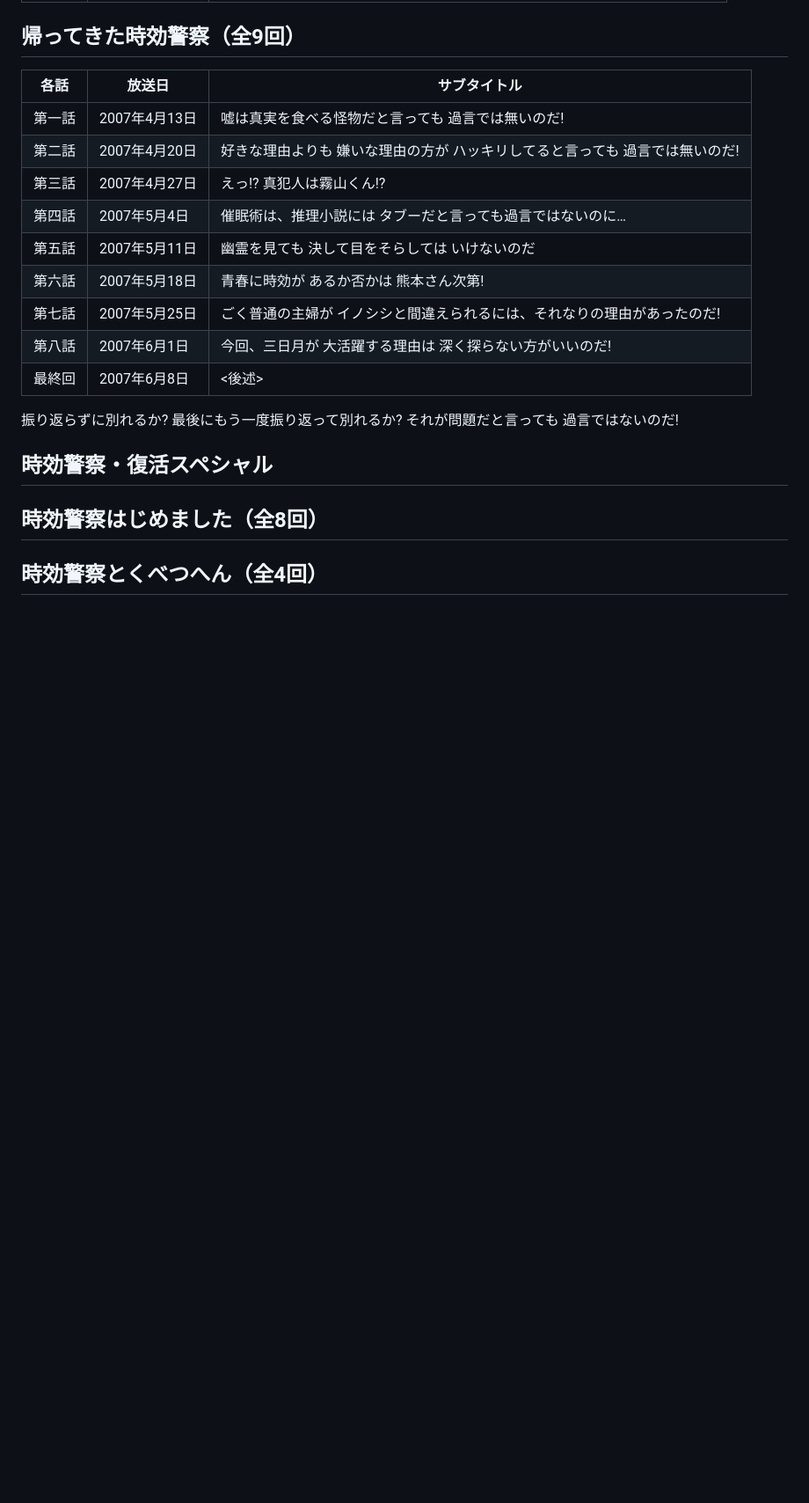
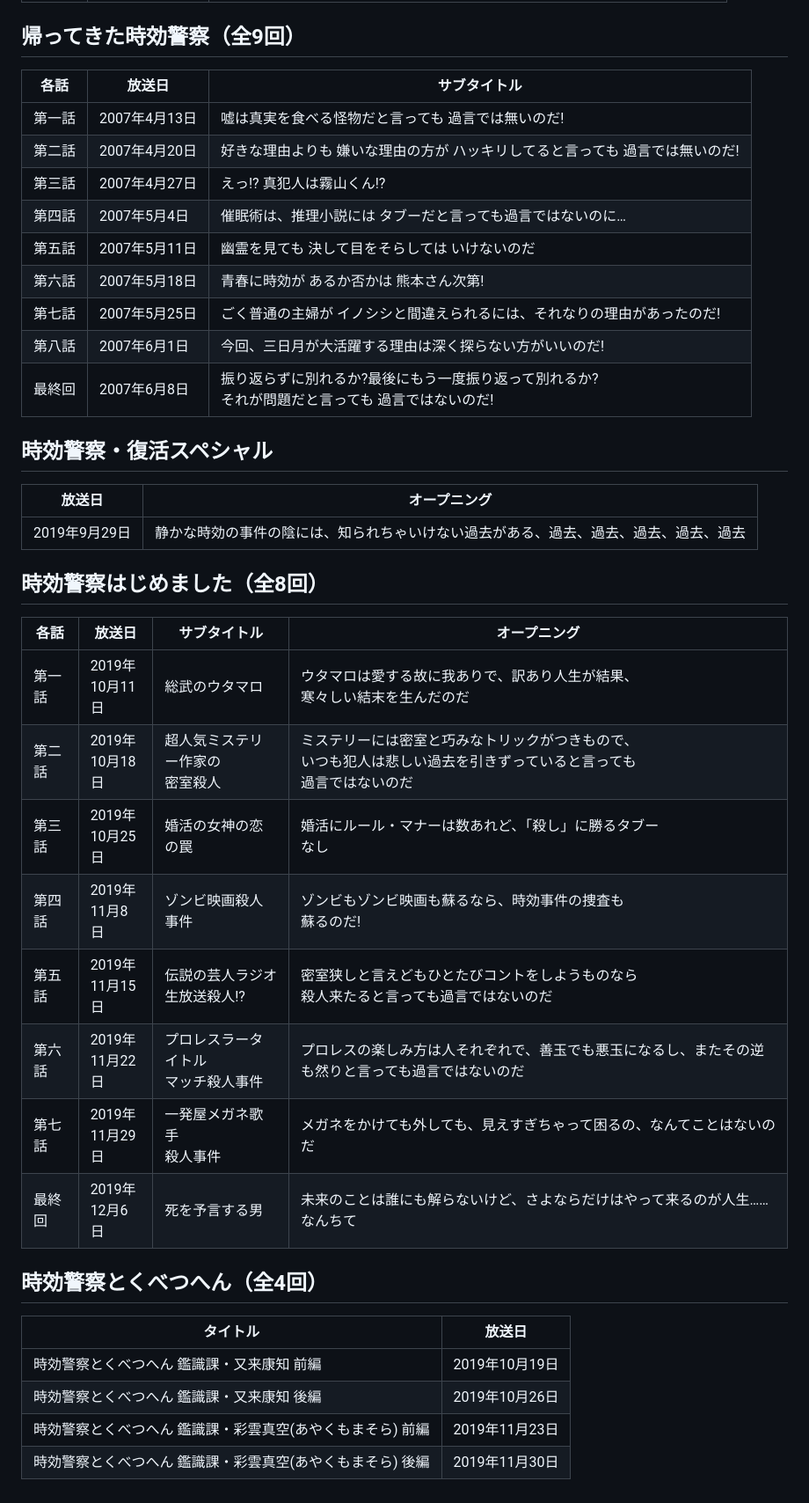
Before and after one commit to HirotoIgarashi/my-document, a Markdown page: memo/jikoukeisatu.md, the part around the change. Shown at 88% size. Rendered like a GitHub page; blank space fills up the shorter version.

```diff
--- a/memo/jikoukeisatu.md
+++ b/memo/jikoukeisatu.md
@@ -16,22 +16,42 @@
 
 ## 帰ってきた時効警察（全9回）
 
-| 各話   | 放送日        | サブタイトル                                                                 |
-| ------ | ------------- | ---------------------------------------------------------------------------- |
-| 第一話 | 2007年4月13日 | 嘘は真実を食べる怪物だと言っても 過言では無いのだ!                           |
-| 第二話 | 2007年4月20日 | 好きな理由よりも 嫌いな理由の方が ハッキリしてると言っても 過言では無いのだ! |
-| 第三話 | 2007年4月27日 | えっ!? 真犯人は霧山くん!?                                                    |
-| 第四話 | 2007年5月4日  | 催眠術は、推理小説には タブーだと言っても過言ではないのに…                   |
-| 第五話 | 2007年5月11日 | 幽霊を見ても 決して目をそらしては いけないのだ                               |
-| 第六話 | 2007年5月18日 | 青春に時効が あるか否かは 熊本さん次第!                                      |
-| 第七話 | 2007年5月25日 | ごく普通の主婦が イノシシと間違えられるには、それなりの理由があったのだ!     |
-| 第八話 | 2007年6月1日  | 今回、三日月が 大活躍する理由は 深く探らない方がいいのだ!                    |
-| 最終回 | 2007年6月8日  | <後述>                                                                       |
-
-振り返らずに別れるか? 最後にもう一度振り返って別れるか? それが問題だと言っても 過言ではないのだ!
+| 各話   | 放送日        | サブタイトル                                                                                       |
+| ------ | ------------- | -------------------------------------------------------------------------------------------------- |
+| 第一話 | 2007年4月13日 | 嘘は真実を食べる怪物だと言っても 過言では無いのだ!                                                 |
+| 第二話 | 2007年4月20日 | 好きな理由よりも 嫌いな理由の方が ハッキリしてると言っても 過言では無いのだ!                       |
+| 第三話 | 2007年4月27日 | えっ!? 真犯人は霧山くん!?                                                                          |
+| 第四話 | 2007年5月4日  | 催眠術は、推理小説には タブーだと言っても過言ではないのに…                                         |
+| 第五話 | 2007年5月11日 | 幽霊を見ても 決して目をそらしては いけないのだ                                                     |
+| 第六話 | 2007年5月18日 | 青春に時効が あるか否かは 熊本さん次第!                                                            |
+| 第七話 | 2007年5月25日 | ごく普通の主婦が イノシシと間違えられるには、それなりの理由があったのだ!                           |
+| 第八話 | 2007年6月1日  | 今回、三日月が大活躍する理由は深く探らない方がいいのだ!                                            |
+| 最終回 | 2007年6月8日  | 振り返らずに別れるか?最後にもう一度振り返って別れるか?<br>それが問題だと言っても 過言ではないのだ! |
 
 ## 時効警察・復活スペシャル
 
+| 放送日        | オープニング                                                                         |
+| ------------- | ------------------------------------------------------------------------------------ |
+| 2019年9月29日 | 静かな時効の事件の陰には、知られちゃいけない過去がある、過去、過去、過去、過去、過去 |
+
 ## 時効警察はじめました（全8回）
 
+| 各話   | 放送日             | サブタイトル                           | オープニング                                                                                                             |
+| ------ | ------------------ | -------------------------------------- | ------------------------------------------------------------------------------------------------------------------------ |
+| 第一話 | 2019年<br>10月11日 | 総武のウタマロ                         | ウタマロは愛する故に我ありで、訳あり人生が結果、<br>寒々しい結末を生んだのだ                                             |
+| 第二話 | 2019年<br>10月18日 | 超人気ミステリー作家の<br>密室殺人     | ミステリーには密室と巧みなトリックがつきもので、<br>いつも犯人は悲しい過去を引きずっていると言っても<br>過言ではないのだ |
+| 第三話 | 2019年<br>10月25日 | 婚活の女神の恋の罠                     | 婚活にルール・マナーは数あれど、「殺し」に勝るタブー<br>なし                                                             |
+| 第四話 | 2019年<br>11月8日  | ゾンビ映画殺人事件                     | ゾンビもゾンビ映画も蘇るなら、時効事件の捜査も<br>蘇るのだ!                                                              |
+| 第五話 | 2019年<br>11月15日 | 伝説の芸人ラジオ<br>生放送殺人!?       | 密室狭しと言えどもひとたびコントをしようものなら<br>殺人来たると言っても過言ではないのだ                                 |
+| 第六話 | 2019年<br>11月22日 | プロレスラータイトル<br>マッチ殺人事件 | プロレスの楽しみ方は人それぞれで、善玉でも悪玉になるし、またその逆も然りと言っても過言ではないのだ                       |
+| 第七話 | 2019年<br>11月29日 | 一発屋メガネ歌手<br>殺人事件           | メガネをかけても外しても、見えすぎちゃって困るの、なんてことはないのだ                                                   |
+| 最終回 | 2019年<br>12月6日  | 死を予言する男                         | 未来のことは誰にも解らないけど、さよならだけはやって来るのが人生……なんちて                                               |
+
 ## 時効警察とくべつへん（全4回）
+
+| タイトル                                                   | 放送日         |
+| ---------------------------------------------------------- | -------------- |
+| 時効警察とくべつへん 鑑識課・又来康知 前編                 | 2019年10月19日 |
+| 時効警察とくべつへん 鑑識課・又来康知 後編                 | 2019年10月26日 |
+| 時効警察とくべつへん 鑑識課・彩雲真空(あやくもまそら) 前編 | 2019年11月23日 |
+| 時効警察とくべつへん 鑑識課・彩雲真空(あやくもまそら) 後編 | 2019年11月30日 |
```
